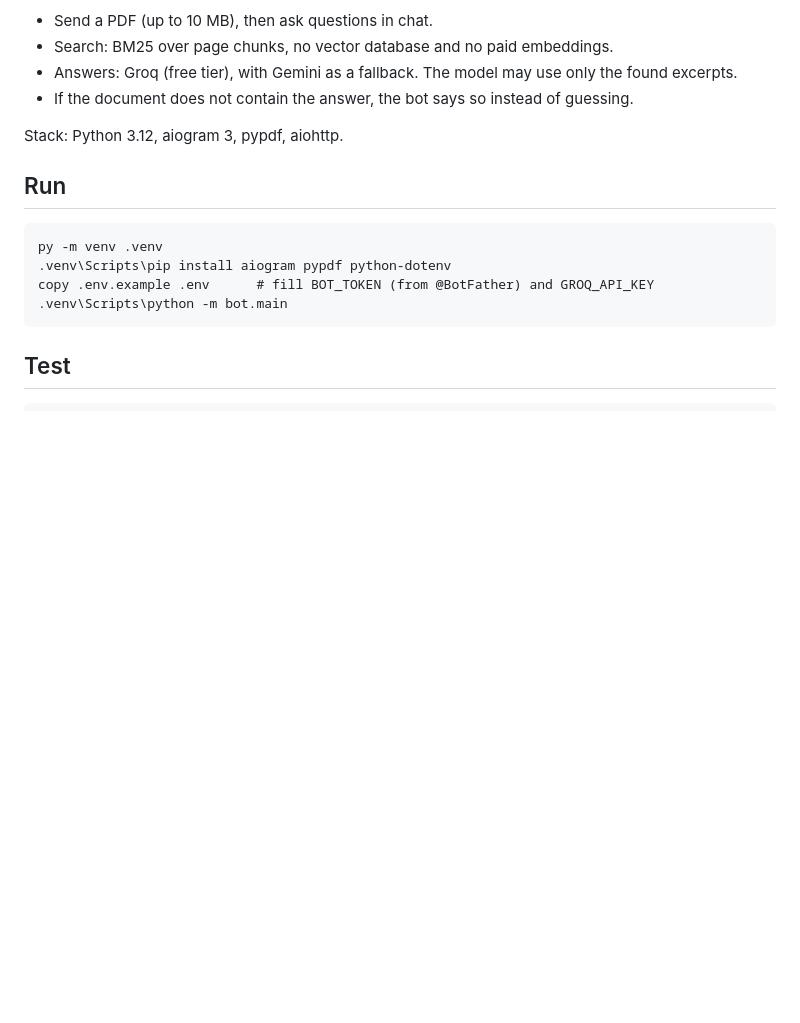
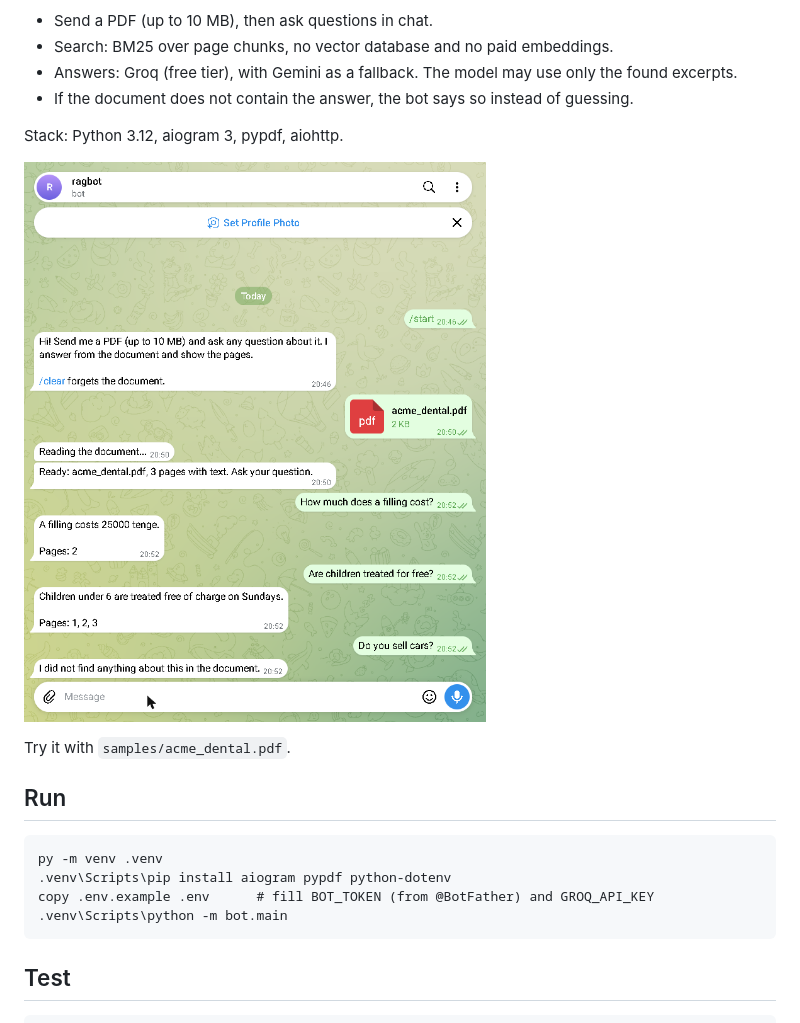
Before and after one commit to zhangir777/rag-pdf-bot, a Markdown page: README.md, the part around the change. GitHub-like rendering; pictures changed too: docs/demo.png (added); blank space fills up the shorter version.

Commit message:
Add demo screenshot to README

```diff
--- a/README.md
+++ b/README.md
@@ -8,6 +8,10 @@ Telegram bot that answers questions about a PDF you send it, and shows the pages
 - If the document does not contain the answer, the bot says so instead of guessing.
 
 Stack: Python 3.12, aiogram 3, pypdf, aiohttp.
+
+![Demo chat](docs/demo.png)
+
+Try it with `samples/acme_dental.pdf`.
 
 ## Run
 
```
